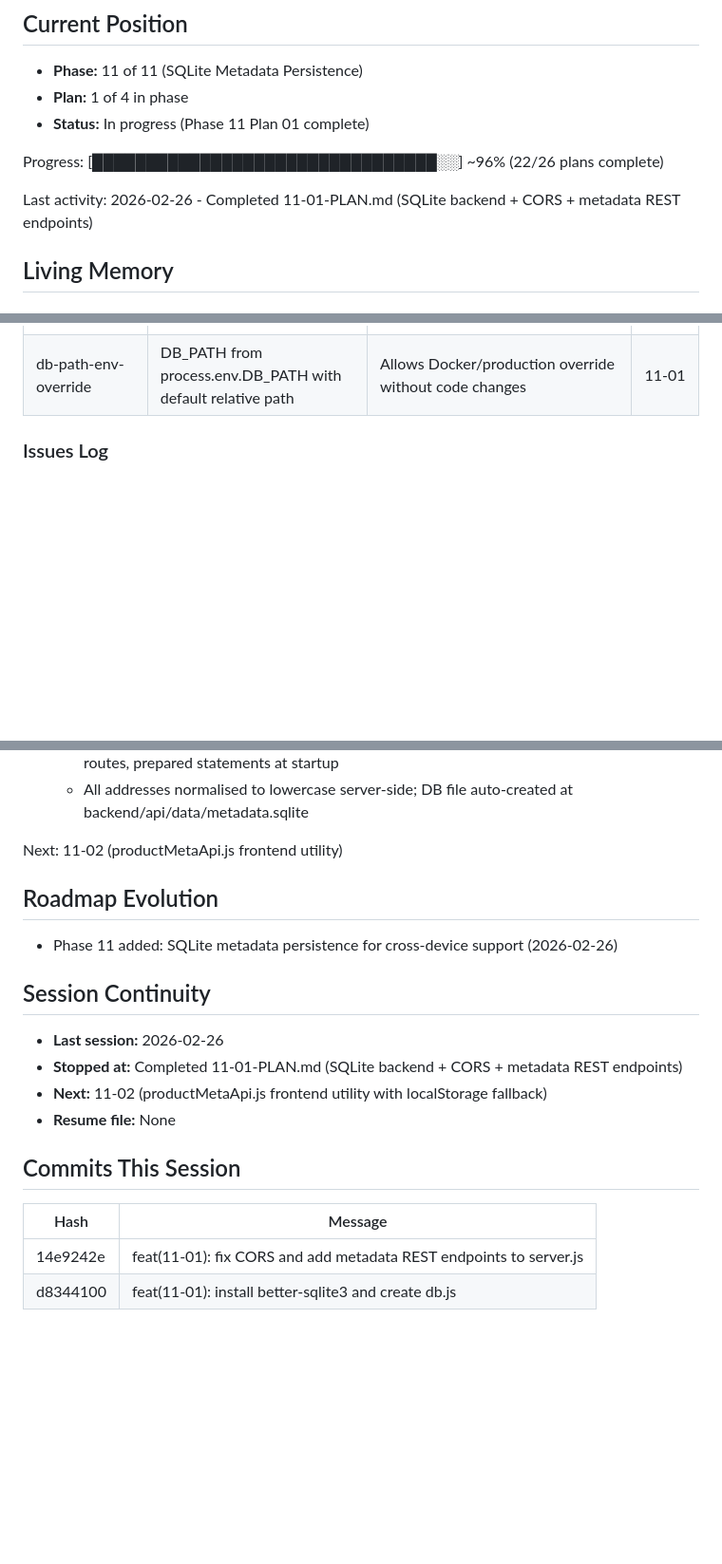
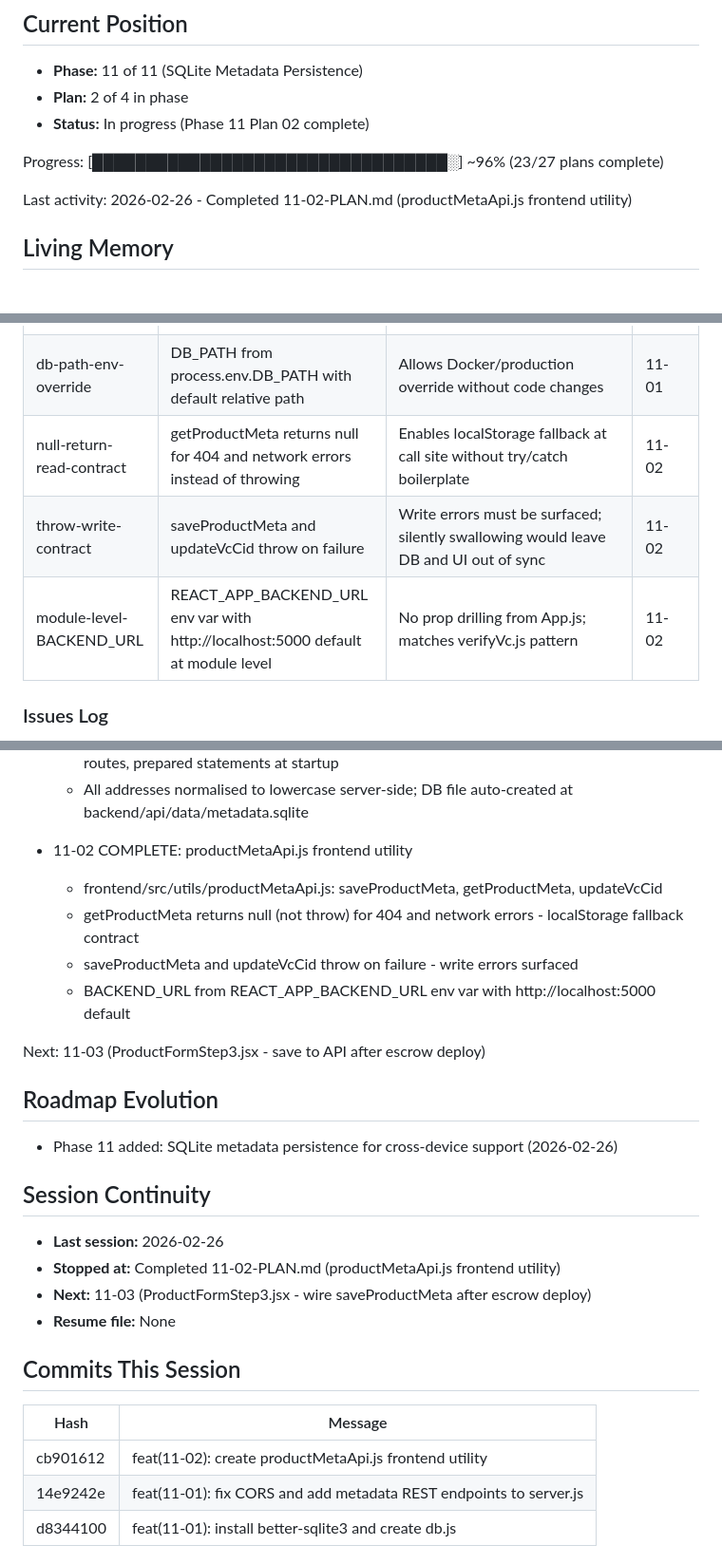
Before and after one commit to Elmenn/ev-battery-supplychain, a Markdown page: .planning/STATE.md, 3 parts joined by grey strips. Shown at 95% size. Drawn GitHub-style; blank space fills up the shorter version.

Commit message:
docs(11-02): complete productMetaApi.js plan
Tasks completed: 1/1
- Task 1: Create productMetaApi.js (saveProductMeta, getProductMeta, updateVcCid)

SUMMARY: .planning/phases/11-sqlite-metadata-persistence/11-02-SUMMARY.md

```diff
--- a/.planning/STATE.md
+++ b/.planning/STATE.md
@@ -5,12 +5,12 @@
 ## Current Position
 
 - **Phase:** 11 of 11 (SQLite Metadata Persistence)
-- **Plan:** 1 of 4 in phase
-- **Status:** In progress (Phase 11 Plan 01 complete)
+- **Plan:** 2 of 4 in phase
+- **Status:** In progress (Phase 11 Plan 02 complete)
 
-Progress: [████████████████████████████████░░] ~96% (22/26 plans complete)
+Progress: [█████████████████████████████████░] ~96% (23/27 plans complete)
 
-Last activity: 2026-02-26 - Completed 11-01-PLAN.md (SQLite backend + CORS + metadata REST endpoints)
+Last activity: 2026-02-26 - Completed 11-02-PLAN.md (productMetaApi.js frontend utility)
 
 ## Living Memory
 
@@ -60,6 +60,9 @@ Last activity: 2026-02-26 - Completed 11-01-PLAN.md (SQLite backend + CORS + met
 | address-normalise-lowercase | All route handlers lowercase :address before DB ops | Eliminates case-sensitive mismatch from findLocalStorageValueByAddress pattern | 11-01 |
 | prepared-statements-at-startup | stmtUpsert, stmtGet, stmtUpdateVcCid prepared once after app init | Avoids re-parsing SQL on every request | 11-01 |
 | db-path-env-override | DB_PATH from process.env.DB_PATH with default relative path | Allows Docker/production override without code changes | 11-01 |
+| null-return-read-contract | getProductMeta returns null for 404 and network errors instead of throwing | Enables localStorage fallback at call site without try/catch boilerplate | 11-02 |
+| throw-write-contract | saveProductMeta and updateVcCid throw on failure | Write errors must be surfaced; silently swallowing would leave DB and UI out of sync | 11-02 |
+| module-level-BACKEND_URL | REACT_APP_BACKEND_URL env var with http://localhost:5000 default at module level | No prop drilling from App.js; matches verifyVc.js pattern | 11-02 |
 
 ### Issues Log
 
@@ -94,7 +97,13 @@ Last activity: 2026-02-26 - Completed 11-01-PLAN.md (SQLite backend + CORS + met
   - backend/api/server.js: CORS updated (GET+PATCH added), POST/GET/PATCH /metadata routes, prepared statements at startup
   - All addresses normalised to lowercase server-side; DB file auto-created at backend/api/data/metadata.sqlite
 
-Next: 11-02 (productMetaApi.js frontend utility)
+- 11-02 COMPLETE: productMetaApi.js frontend utility
+  - frontend/src/utils/productMetaApi.js: saveProductMeta, getProductMeta, updateVcCid
+  - getProductMeta returns null (not throw) for 404 and network errors - localStorage fallback contract
+  - saveProductMeta and updateVcCid throw on failure - write errors surfaced
+  - BACKEND_URL from REACT_APP_BACKEND_URL env var with http://localhost:5000 default
+
+Next: 11-03 (ProductFormStep3.jsx - save to API after escrow deploy)
 
 ## Roadmap Evolution
 
@@ -103,14 +112,15 @@ Next: 11-02 (productMetaApi.js frontend utility)
 ## Session Continuity
 
 - **Last session:** 2026-02-26
-- **Stopped at:** Completed 11-01-PLAN.md (SQLite backend + CORS + metadata REST endpoints)
-- **Next:** 11-02 (productMetaApi.js frontend utility with localStorage fallback)
+- **Stopped at:** Completed 11-02-PLAN.md (productMetaApi.js frontend utility)
+- **Next:** 11-03 (ProductFormStep3.jsx - wire saveProductMeta after escrow deploy)
 - **Resume file:** None
 
 ## Commits This Session
 
 | Hash | Message |
 |------|---------|
+| cb901612 | feat(11-02): create productMetaApi.js frontend utility |
 | 14e9242e | feat(11-01): fix CORS and add metadata REST endpoints to server.js |
 | d8344100 | feat(11-01): install better-sqlite3 and create db.js |
 
```
Also changed, not shown: other parts of .planning/STATE.md (+3 -2 lines), 1 other file.
